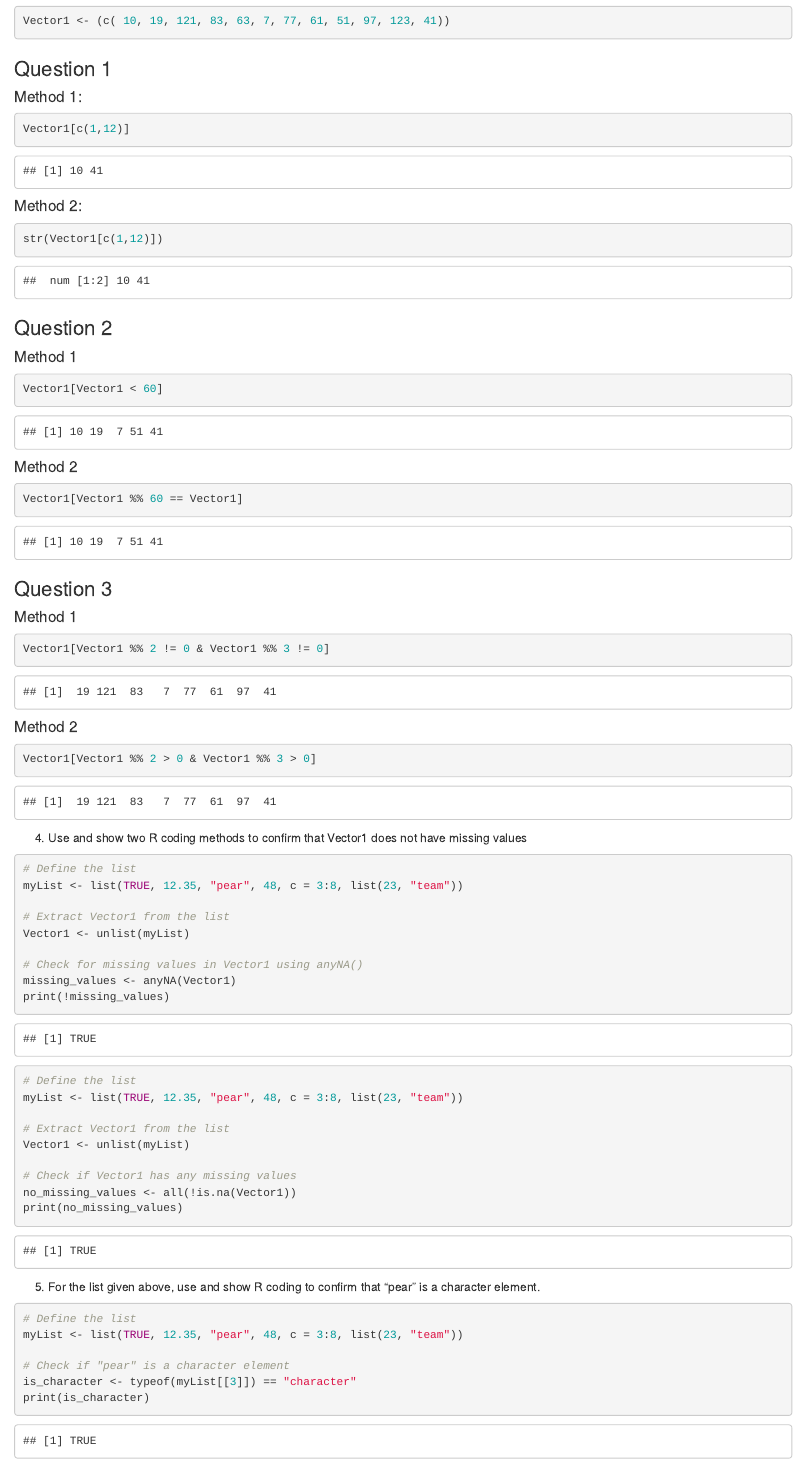
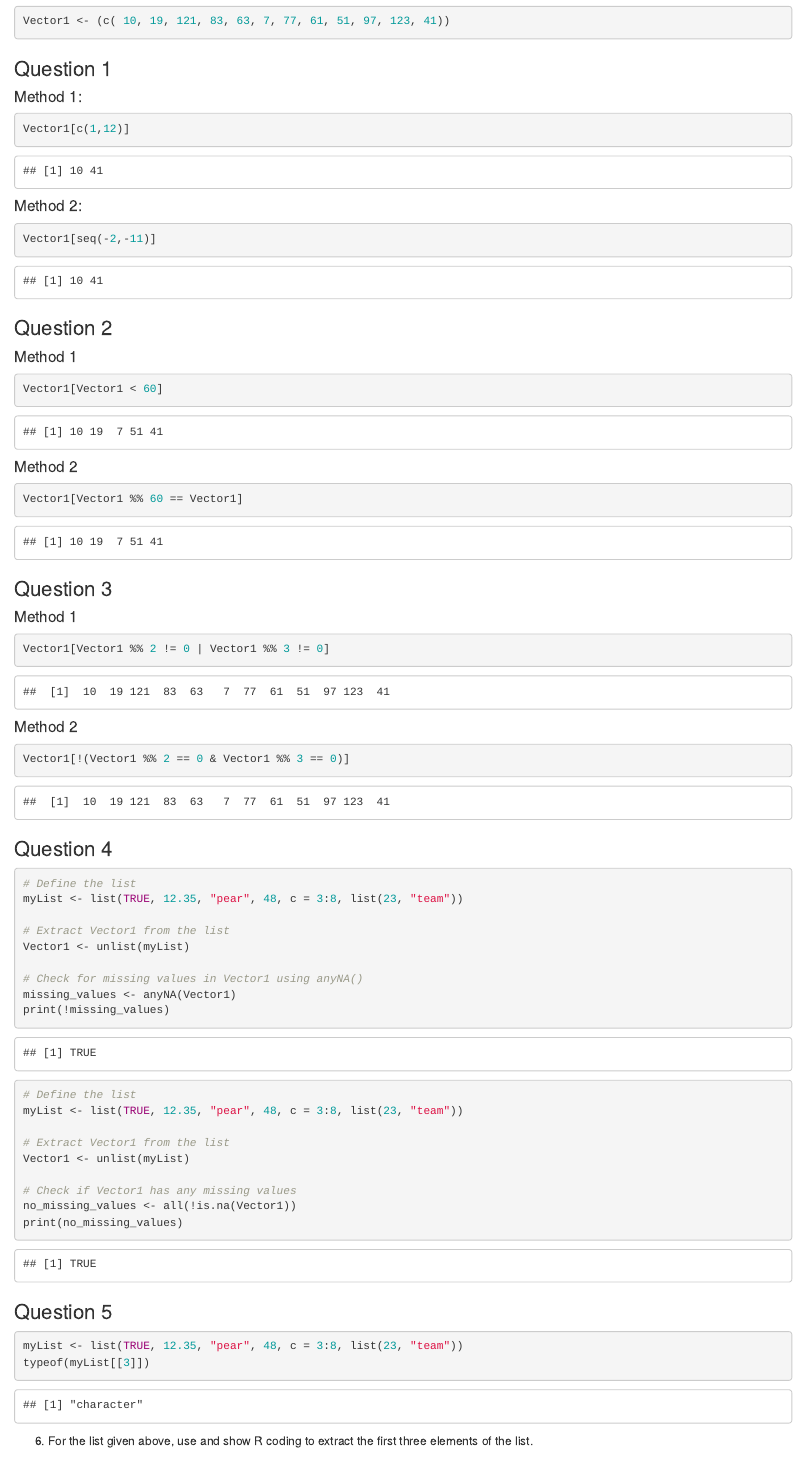
Before and after one commit to emmenta/data_science, an R Markdown document (Homework3_week3/Homework3.Rmd): the page in a window 1100 px wide, from 420 px down. Rendered offline with R 4.5, knitr and Pandoc, with nearby package versions.

Commit message:
Almost done

````diff
--- a/Homework3_week3/Homework3.Rmd
+++ b/Homework3_week3/Homework3.Rmd
@@ -28,7 +28,7 @@ Vector1[c(1,12)]
 
 #### Method 2:
 ```{r}
-str(Vector1[c(1,12)])
+Vector1[seq(-2,-11)]
 ```
 
 
@@ -49,17 +49,16 @@ Vector1[Vector1 %% 60 == Vector1]
 
 #### Method 1
 ```{r}
-Vector1[Vector1 %% 2 != 0 & Vector1 %% 3 != 0]
+Vector1[Vector1 %% 2 != 0 | Vector1 %% 3 != 0]
 ```
 
 #### Method 2
 ```{r}
-Vector1[Vector1 %% 2 > 0 & Vector1 %% 3 > 0]
+Vector1[!(Vector1 %% 2 == 0 & Vector1 %% 3 == 0)]
 ```
 
 
-
-4)  Use and show two R coding methods to confirm that Vector1 does not have missing values
+### Question 4
 
 
 ```{r}
@@ -87,12 +86,10 @@ no_missing_values <- all(!is.na(Vector1))
 print(no_missing_values)
 ```
 
-5) For the list given above, use and show R coding to confirm that “pear” is a character element.
+### Question 5
 
 ```{r}
-# Define the list
 myList <- list(TRUE, 12.35, "pear", 48, c = 3:8, list(23, "team"))
+typeof(myList[[3]])
+```
 
-# Check if "pear" is a character element
-is_character <- typeof(myList[[3]]) == "character"
-print(is_character)
````
Also changed, not shown: Homework3_week3/Homework3.Rmd (8 more changed lines).
